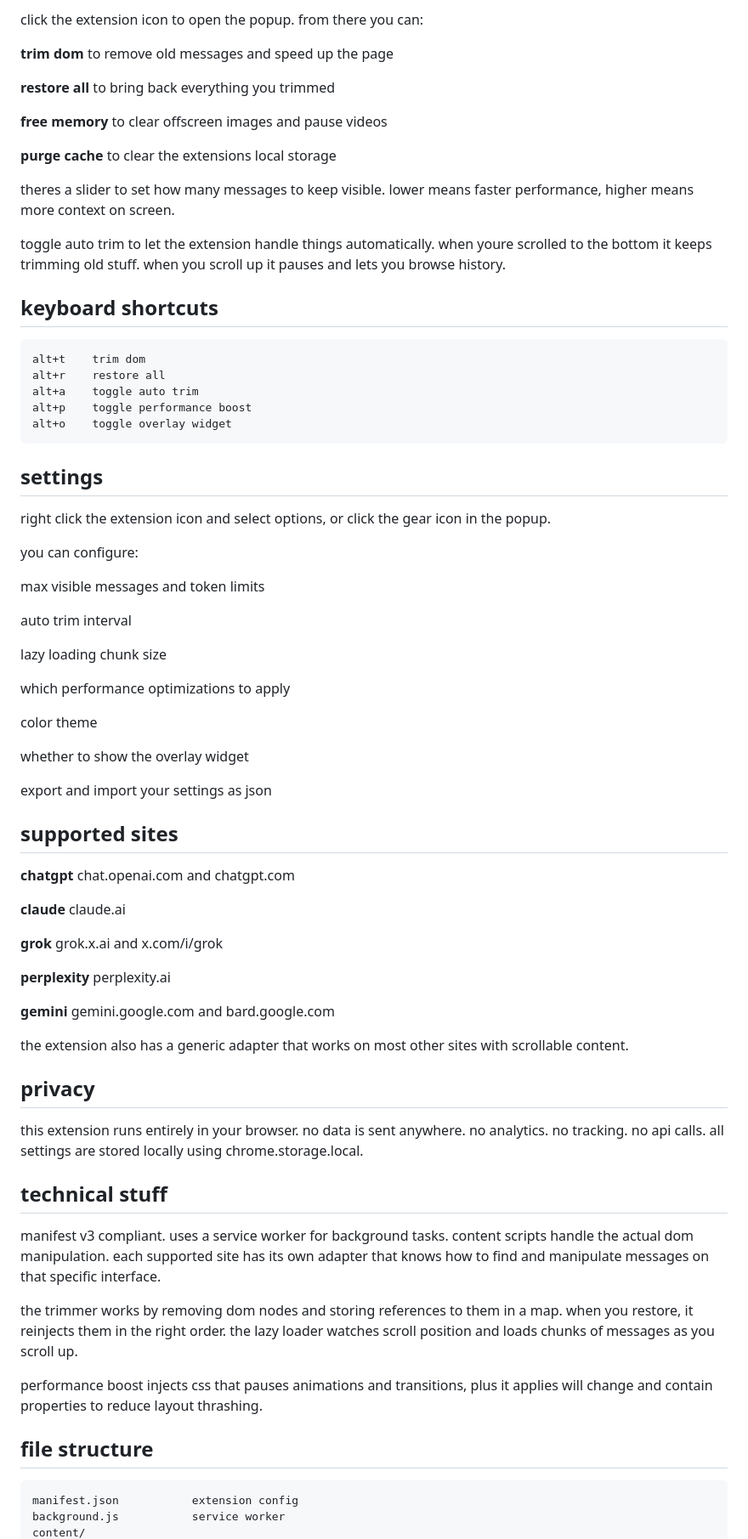
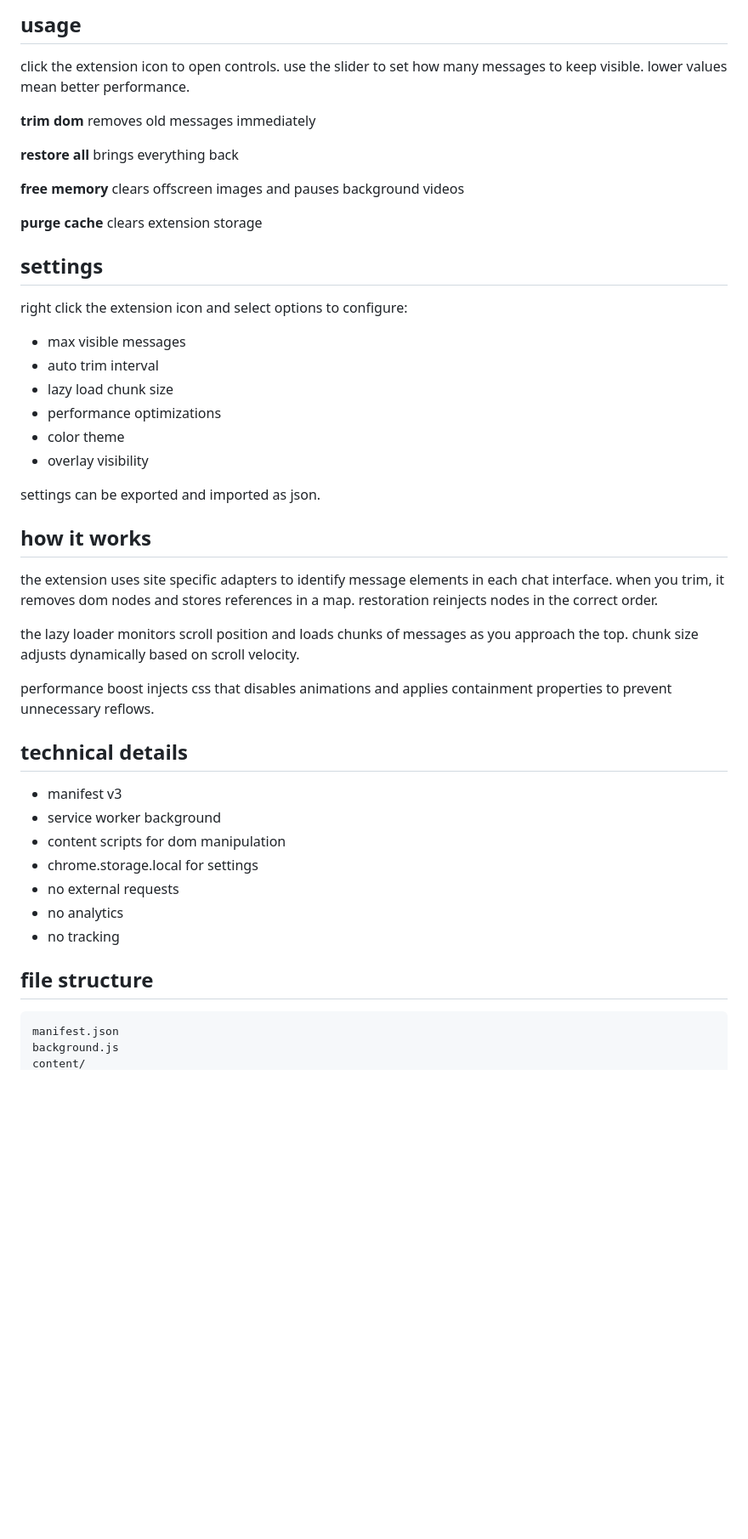
Before and after one commit to magido87/BraveOptimizer, a Markdown page: README.md, the part around the change printed below. Shown: that part at 85% size. GitHub-like rendering; blank space fills up the shorter version.

Commit message:
clean up readme

````diff
--- a/README.md
+++ b/README.md
@@ -49,77 +45,50 @@ no build step. no npm install. no webpack config. just load it and go.
 
-click the extension icon to open the popup. from there you can:
+## usage
 
-**trim dom** to remove old messages and speed up the page
+click the extension icon to open controls. use the slider to set how many messages to keep visible. lower values mean better performance.
 
-**restore all** to bring back everything you trimmed
+**trim dom** removes old messages immediately
 
-**free memory** to clear offscreen images and pause videos
+**restore all** brings everything back
 
-**purge cache** to clear the extensions local storage
+**free memory** clears offscreen images and pauses background videos
 
-theres a slider to set how many messages to keep visible. lower means faster performance, higher means more context on screen.
-
-toggle auto trim to let the extension handle things automatically. when youre scrolled to the bottom it keeps trimming old stuff. when you scroll up it pauses and lets you browse history.
-
-## keyboard shortcuts
-
-```
-alt+t    trim dom
-alt+r    restore all
-alt+a    toggle auto trim
-alt+p    toggle performance boost
-alt+o    toggle overlay widget
-```
+**purge cache** clears extension storage
 
 ## settings
 
-right click the extension icon and select options, or click the gear icon in the popup.
+right click the extension icon and select options to configure:
 
-you can configure:
+- max visible messages
+- auto trim interval
+- lazy load chunk size
+- performance optimizations
+- color theme
+- overlay visibility
 
-max visible messages and token limits
+settings can be exported and imported as json.
 
-auto trim interval
+## how it works
 
-lazy loading chunk size
+the extension uses site specific adapters to identify message elements in each chat interface. when you trim, it removes dom nodes and stores references in a map. restoration reinjects nodes in the correct order.
 
-which performance optimizations to apply
+the lazy loader monitors scroll position and loads chunks of messages as you approach the top. chunk size adjusts dynamically based on scroll velocity.
 
-color theme
+performance boost injects css that disables animations and applies containment properties to prevent unnecessary reflows.
 
-whether to show the overlay widget
+## technical details
 
-export and import your settings as json
-
-## supported sites
-
-**chatgpt** chat.openai.com and chatgpt.com
-
-**claude** claude.ai
-
-**grok** grok.x.ai and x.com/i/grok
-
-**perplexity** perplexity.ai
-
-**gemini** gemini.google.com and bard.google.com
-
-the extension also has a generic adapter that works on most other sites with scrollable content.
-
-## privacy
-
-this extension runs entirely in your browser. no data is sent anywhere. no analytics. no tracking. no api calls. all settings are stored locally using chrome.storage.local.
-
-## technical stuff
-
-manifest v3 compliant. uses a service worker for background tasks. content scripts handle the actual dom manipulation. each supported site has its own adapter that knows how to find and manipulate messages on that specific interface.
-
-the trimmer works by removing dom nodes and storing references to them in a map. when you restore, it reinjects them in the right order. the lazy loader watches scroll position and loads chunks of messages as you scroll up.
-
-performance boost injects css that pauses animations and transitions, plus it applies will change and contain properties to reduce layout thrashing.
+- manifest v3
+- service worker background
+- content scripts for dom manipulation
+- chrome.storage.local for settings
+- no external requests
+- no analytics
+- no tracking
 
 ## file structure
 
 ```
-manifest.json           extension config
-background.js           service worker
+manifest.json
+background.js
 content/
````
Also changed, not shown: other parts of README.md (+37 -42 lines).
